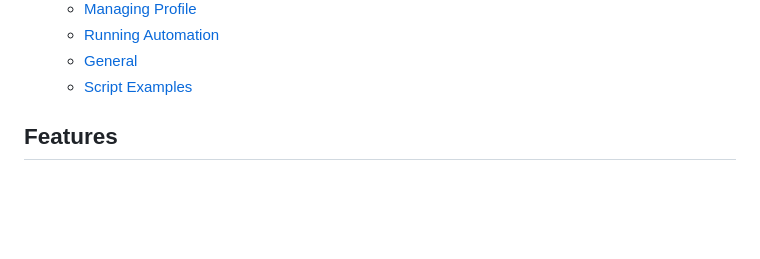
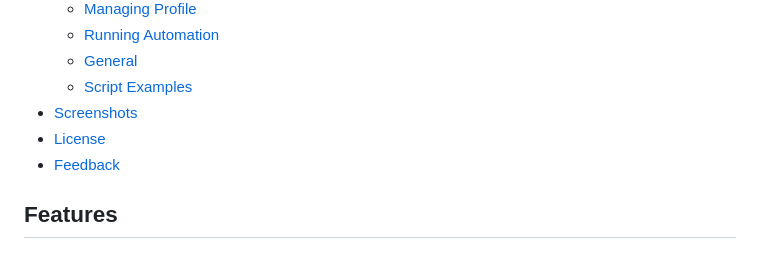
Before and after one commit to d0UBleW/shaa, a Markdown page: README.md, the part around the change. Drawn GitHub-style; blank space fills up the shorter version.

Commit message:
docs(readme): toc

```diff
--- a/README.md
+++ b/README.md
@@ -21,6 +21,9 @@
   - [Running Automation](#running-automation)
   - [General](#general)
   - [Script Examples](#script-examples)
+- [Screenshots](#screenshots)
+- [License](#license)
+- [Feedback](#feedbcak)
 
 ## Features
 
```
